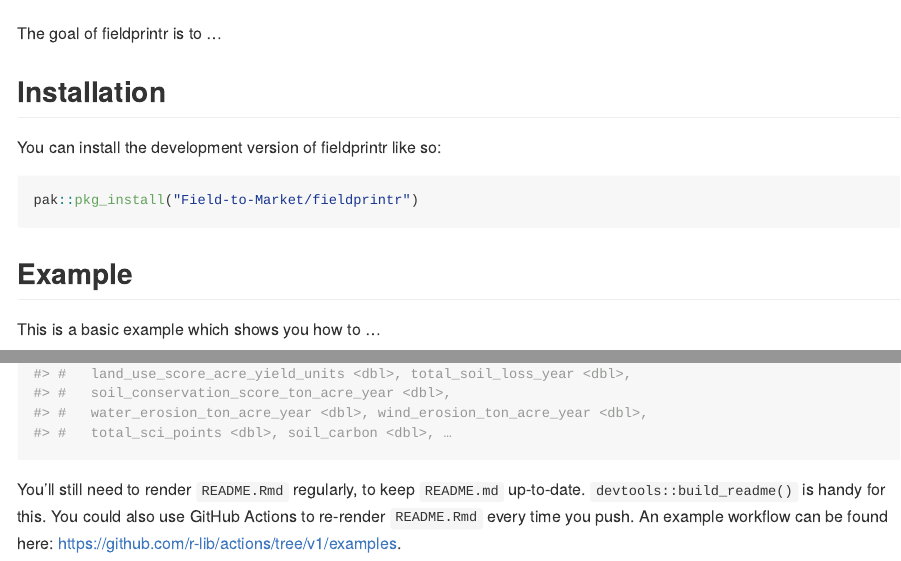
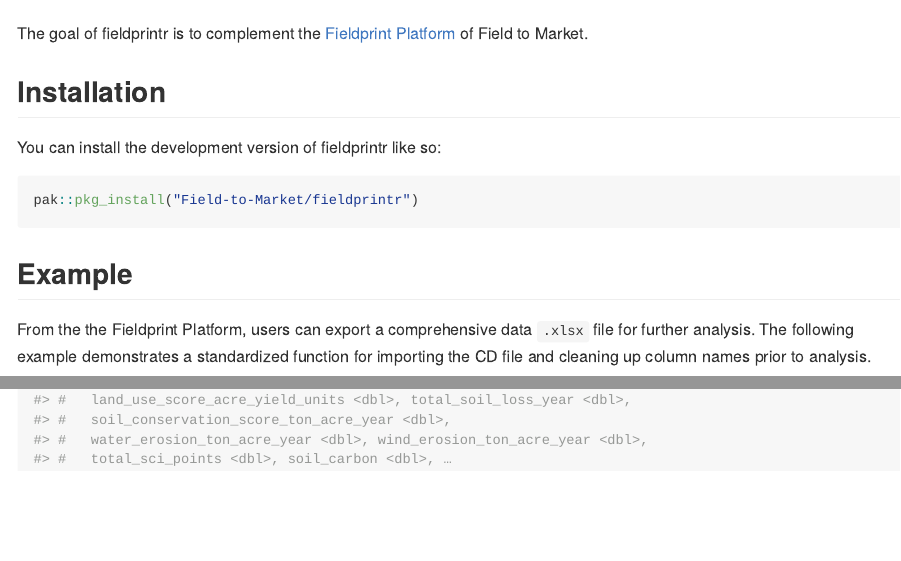
Before and after one commit to Field-to-Market/fieldprintr, an R Markdown document (README.Rmd): the page in a window 1100 px wide, from 130 px down, and a second part further down, joined at a grey line. The pictures show the output file README.md that the author committed with the source, drawn offline in the style of GitHub.

Commit message:
description update
added dev version .9000 to version because we are a way off from "official release"

````diff
--- a/README.Rmd
+++ b/README.Rmd
@@ -21,7 +21,7 @@
 
 <!-- badges: end -->
 
-The goal of fieldprintr is to ...
+The goal of fieldprintr is to complement the [Fieldprint Platform](https://calculator.fieldtomarket.org/) of Field to Market.
 
 ## Installation
 
@@ -33,7 +33,7 @@
 
 ## Example
 
-This is a basic example which shows you how to ...
+From the the Fieldprint Platform, users can export a comprehensive data `.xlsx` file for further analysis. The following example demonstrates a standardized function for importing the CD file and cleaning up column names prior to analysis.
 
 ```{r example}
 library(fieldprintr)
@@ -43,5 +43,3 @@
 
 head(candyland)
 ```
-
-You'll still need to render `README.Rmd` regularly, to keep `README.md` up-to-date. `devtools::build_readme()` is handy for this. You could also use GitHub Actions to re-render `README.Rmd` every time you push. An example workflow can be found here: <https://github.com/r-lib/actions/tree/v1/examples>.
````
Also changed, not shown: .dev_workflow.md (added), README.md, 2 other files.
